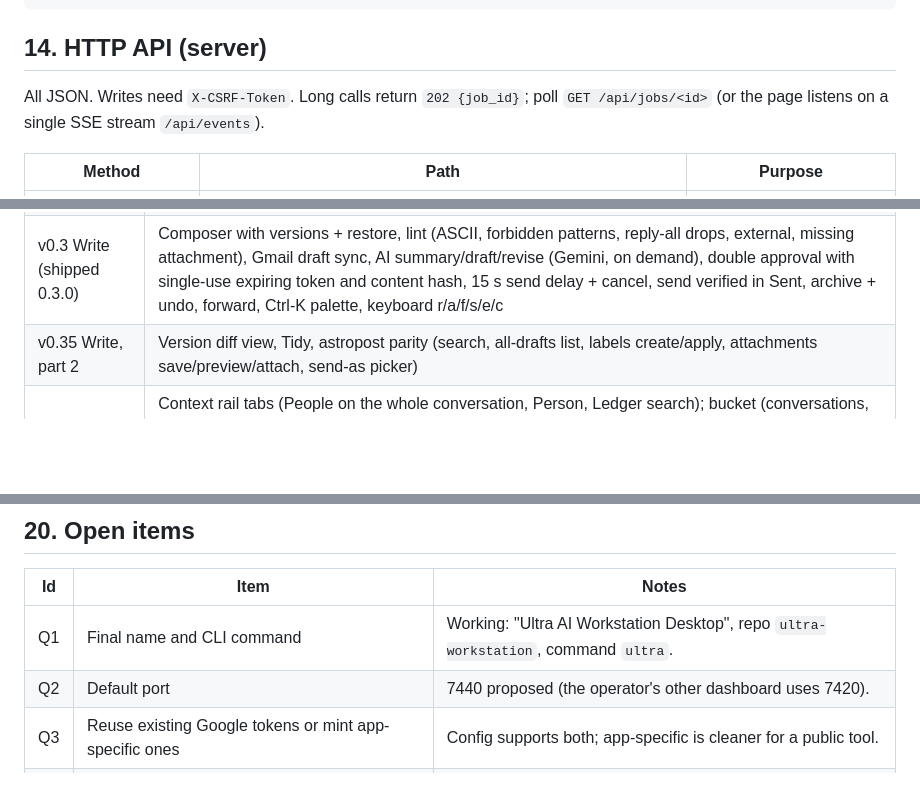
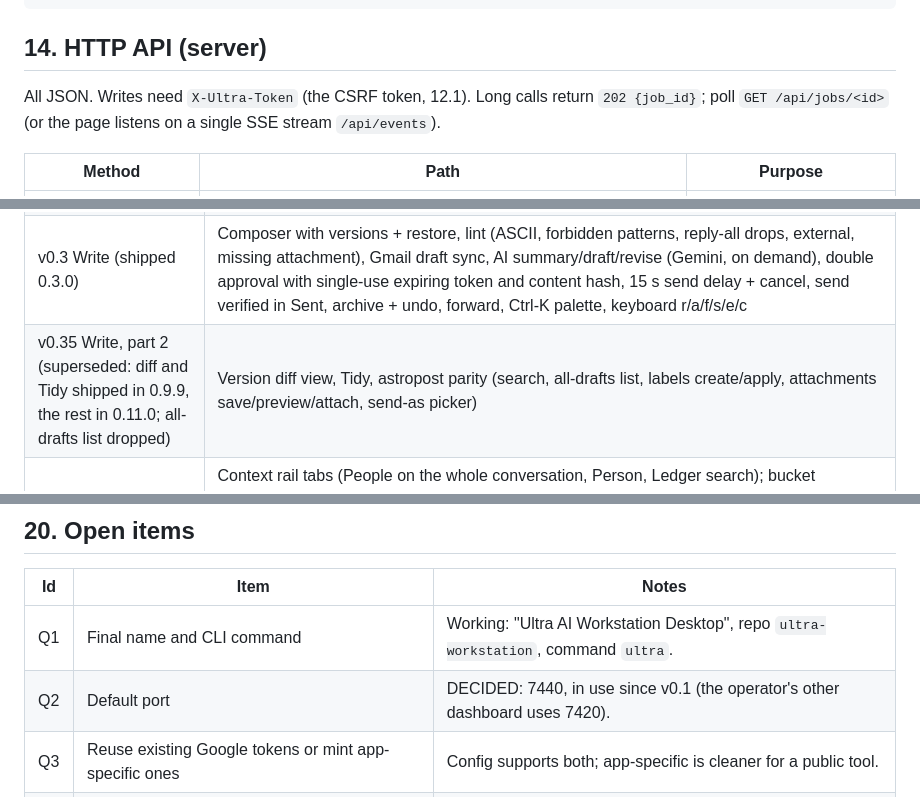
Before and after one commit to charles-forsyth/ultra-workstation, a Markdown page: SPEC.md, 3 parts joined by grey strips. Drawn GitHub-style; blank space fills up the shorter version.

```diff
--- a/SPEC.md
+++ b/SPEC.md
@@ -1353,7 +1374,7 @@ Shipped as `config.example.toml` with placeholders; the real file lives only in
 
 ## 14. HTTP API (server)
 
-All JSON. Writes need `X-CSRF-Token`. Long calls return `202 {job_id}`; poll
+All JSON. Writes need `X-Ultra-Token` (the CSRF token, 12.1). Long calls return `202 {job_id}`; poll
 `GET /api/jobs/<id>` (or the page listens on a single SSE stream `/api/events`).
 
 | Method | Path | Purpose |
@@ -1459,7 +1493,7 @@ All JSON. Writes need `X-CSRF-Token`. Long calls return `202 {job_id}`; poll
 | v0.1 Skeleton | Repo, CLI (start/stop/status/doctor/auth), server with security guard, theme and layout shell (7.0), frontend helpers, demo mode, config loading, gauntlet + CI + gitleaks + check-private |
 | v0.2 Read | Mail stream and threads, Sent, ticket cards, noise row, court rules, context rail via ledger reads, Slack read (cached), status bar, Copy + Export (Markdown, text, HTML, JSON, .eml, Print/PDF) on threads, selection bar with highlights and notes |
 | v0.3 Write (shipped 0.3.0) | Composer with versions + restore, lint (ASCII, forbidden patterns, reply-all drops, external, missing attachment), Gmail draft sync, AI summary/draft/revise (Gemini, on demand), double approval with single-use expiring token and content hash, 15 s send delay + cancel, send verified in Sent, archive + undo, forward, Ctrl-K palette, keyboard r/a/f/s/e/c |
-| v0.35 Write, part 2 | Version diff view, Tidy, astropost parity (search, all-drafts list, labels create/apply, attachments save/preview/attach, send-as picker) |
+| v0.35 Write, part 2 (superseded: diff and Tidy shipped in 0.9.9, the rest in 0.11.0; all-drafts list dropped) | Version diff view, Tidy, astropost parity (search, all-drafts list, labels create/apply, attachments save/preview/attach, send-as picker) |
 | v0.4 Ledger (shipped 0.4.0) | Context rail tabs (People on the whole conversation, Person, Ledger search); bucket (conversations, people, labs, projects, snippets) with drag and drop; staged Log and Task cards with pre-resolved chips (every resolved participant, labs via graph, GCP ids and ticket numbers in the text), deterministic template text, Rewrite with AI; commit through the CLI with UUID-only args, text on stdin, one commit per card, progress steps, read-back, Link now on missing chips; mark task Done; send-then-log; selection bar (Search ledger, Add to bucket, Copy); inbox-only stream by default |
 | v0.45 Listen + Research (shipped 0.5.0) | Read aloud (browser voice, block highlight, rate/voice, prev/next); AI audio (spoken summary or full read, Gemini TTS, cached by text+mode+voice, MP3 via ffmpeg, mode 600, served with HTTP Range, player with speed/download/script, `ultra purge --audio`); Research tab (web search with Google grounding and sources, past-research search, recent runs, report viewer, launcher with estimate, confirm flag, opt-in thread upload); selection bar Copy / Quote in reply / Search ledger / Web search / Add to bucket / More: Explain, Search research, Research this, Read aloud. Highlights with notes and export menus move to v0.46 |
 | v0.5 Slack reply (shipped 0.7.0) | Reply on a Slack conversation opens a Slack composer (target channel and thread fixed from the cached stream row, part of the approval hash); versions, AI draft/revise in chat style (no signature), Fix ASCII, Slack lint (4000 chars, @channel warning); approval 1, review dialog with the model-in-path notice and a 2 s disabled Post button, approval 2 with a single-use token; delay and cancel; send run allowed only slack_send_message, verify run allowed only read tools; the connector's "Sent using Claude" line is ignored when comparing; mismatch or unclear result is shown, never retried; send-then-log card for the conversation |
@@ -1478,7 +1512,7 @@ All JSON. Writes need `X-CSRF-Token`. Long calls return `202 {job_id}`; poll
 | Id | Item | Notes |
 |---|---|---|
 | Q1 | Final name and CLI command | Working: "Ultra AI Workstation Desktop", repo `ultra-workstation`, command `ultra`. |
-| Q2 | Default port | 7440 proposed (the operator's other dashboard uses 7420). |
+| Q2 | Default port | DECIDED: 7440, in use since v0.1 (the operator's other dashboard uses 7420). |
 | Q3 | Reuse existing Google tokens or mint app-specific ones | Config supports both; app-specific is cleaner for a public tool. |
 | S-1 | Slack send has a model in the path | Mitigated by exact-text prompt, send-only tool list and verification read. A user-token Web API backend would remove it. |
 | S-2 | Slack read cadence and cost | Each refresh is a `claude -p` run; 15 min while open is the proposal. |
```
Also changed, not shown: other parts of SPEC.md (+52 -17 lines).
